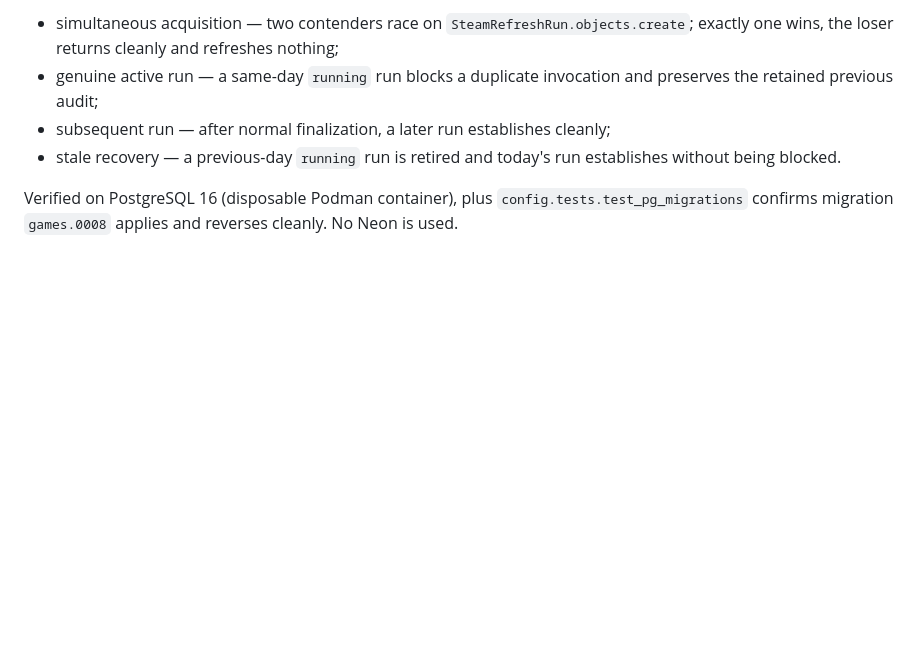
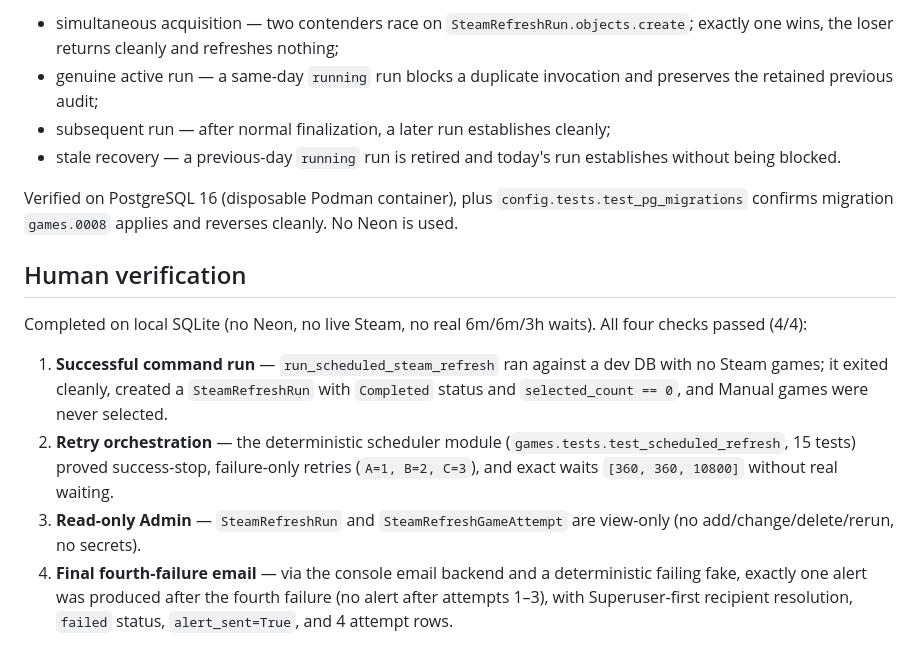
Before and after one commit to ammariskandar/skill-based-games-classification, a Markdown page: docs/scheduled-steam-refresh.md, the part around the change. Rendered like a GitHub page; blank space fills up the shorter version.

Commit message:
SBGC-183 record scheduled refresh validation

```diff
--- a/docs/scheduled-steam-refresh.md
+++ b/docs/scheduled-steam-refresh.md
@@ -299,3 +299,23 @@ path on a real PostgreSQL instance (the partial unique index and
 Verified on PostgreSQL 16 (disposable Podman container), plus
 `config.tests.test_pg_migrations` confirms migration `games.0008` applies and
 reverses cleanly. No Neon is used.
+
+## Human verification
+
+Completed on local SQLite (no Neon, no live Steam, no real 6m/6m/3h waits).
+All four checks passed (4/4):
+
+1. **Successful command run** — `run_scheduled_steam_refresh` ran against a
+   dev DB with no Steam games; it exited cleanly, created a `SteamRefreshRun`
+   with `Completed` status and `selected_count == 0`, and Manual games were
+   never selected.
+2. **Retry orchestration** — the deterministic scheduler module
+   (`games.tests.test_scheduled_refresh`, 15 tests) proved success-stop,
+   failure-only retries (`A=1, B=2, C=3`), and exact waits `[360, 360, 10800]`
+   without real waiting.
+3. **Read-only Admin** — `SteamRefreshRun` and `SteamRefreshGameAttempt` are
+   view-only (no add/change/delete/rerun, no secrets).
+4. **Final fourth-failure email** — via the console email backend and a
+   deterministic failing fake, exactly one alert was produced after the fourth
+   failure (no alert after attempts 1–3), with Superuser-first recipient
+   resolution, `failed` status, `alert_sent=True`, and 4 attempt rows.
```
Also changed, not shown: agenticoutput.md (+1 -0 lines), context.md (+11 -0 lines).
